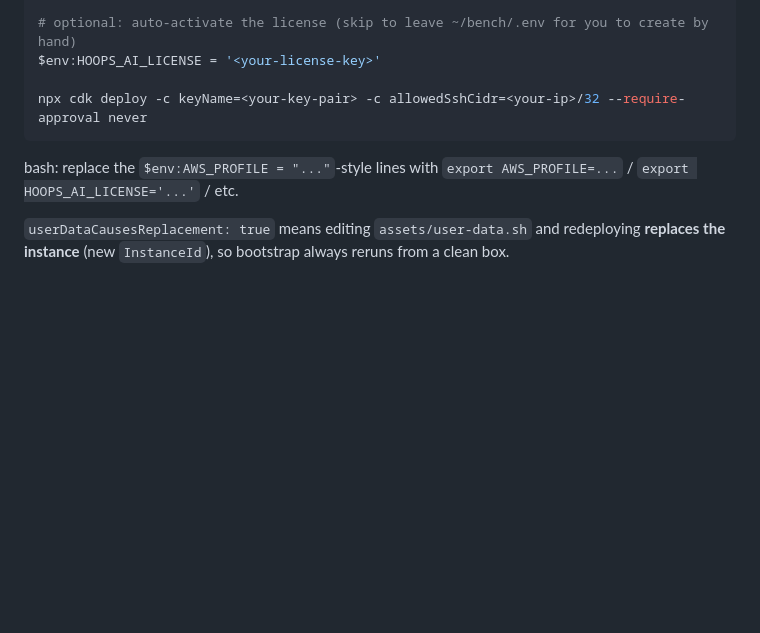
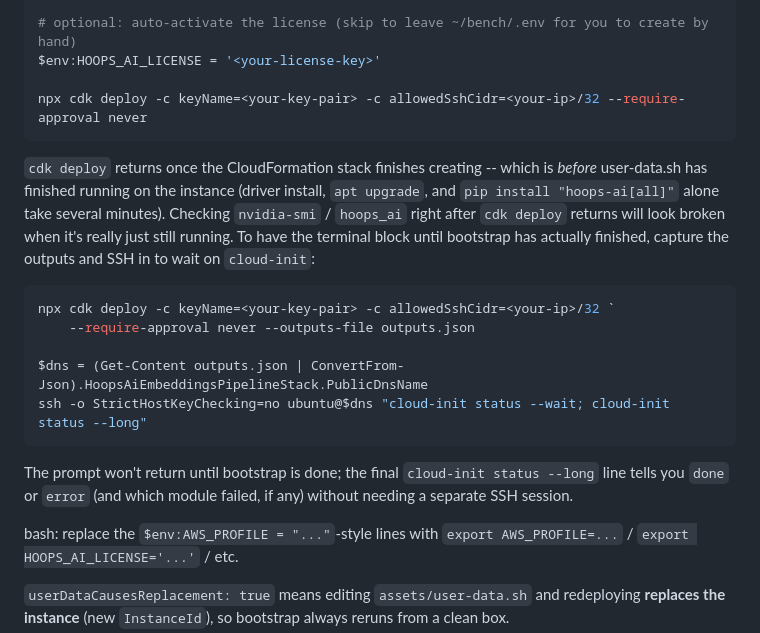
Before and after one commit to toshi-bata/hoops-ai-embeddings-pipeline, a Markdown page: cdk/README.md, the part around the change. Drawn GitHub-style; blank space fills up the shorter version.

Commit message:
Document waiting for cloud-init completion after cdk deploy
cdk deploy returns once the CloudFormation stack completes, which is before
user-data.sh finishes running on the instance -- checking nvidia-smi/hoops_ai
right after can look broken when bootstrap (apt upgrade, driver install,
pip install "hoops-ai[all]") is simply still running. Document capturing
--outputs-file and SSHing in to block on `cloud-init status --wait`.

Co-Authored-By: Claude Sonnet 5 <noreply@anthropic.com>

````diff
--- a/cdk/README.md
+++ b/cdk/README.md
@@ -95,6 +95,26 @@ $env:HOOPS_AI_LICENSE = '<your-license-key>'
 npx cdk deploy -c keyName=<your-key-pair> -c allowedSshCidr=<your-ip>/32 --require-approval never
 ```
 
+`cdk deploy` returns once the CloudFormation stack finishes creating -- which
+is *before* user-data.sh has finished running on the instance (driver
+install, `apt upgrade`, and `pip install "hoops-ai[all]"` alone take several
+minutes). Checking `nvidia-smi` / `hoops_ai` right after `cdk deploy` returns
+will look broken when it's really just still running. To have the terminal
+block until bootstrap has actually finished, capture the outputs and SSH in
+to wait on `cloud-init`:
+
+```powershell
+npx cdk deploy -c keyName=<your-key-pair> -c allowedSshCidr=<your-ip>/32 `
+    --require-approval never --outputs-file outputs.json
+
+$dns = (Get-Content outputs.json | ConvertFrom-Json).HoopsAiEmbeddingsPipelineStack.PublicDnsName
+ssh -o StrictHostKeyChecking=no ubuntu@$dns "cloud-init status --wait; cloud-init status --long"
+```
+
+The prompt won't return until bootstrap is done; the final `cloud-init
+status --long` line tells you `done` or `error` (and which module failed, if
+any) without needing a separate SSH session.
+
 bash: replace the `$env:AWS_PROFILE = "..."`-style lines with
 `export AWS_PROFILE=...` / `export HOOPS_AI_LICENSE='...'` / etc.
 
````
Also changed, not shown: cdk/README.ja.md (+12 -0 lines).
